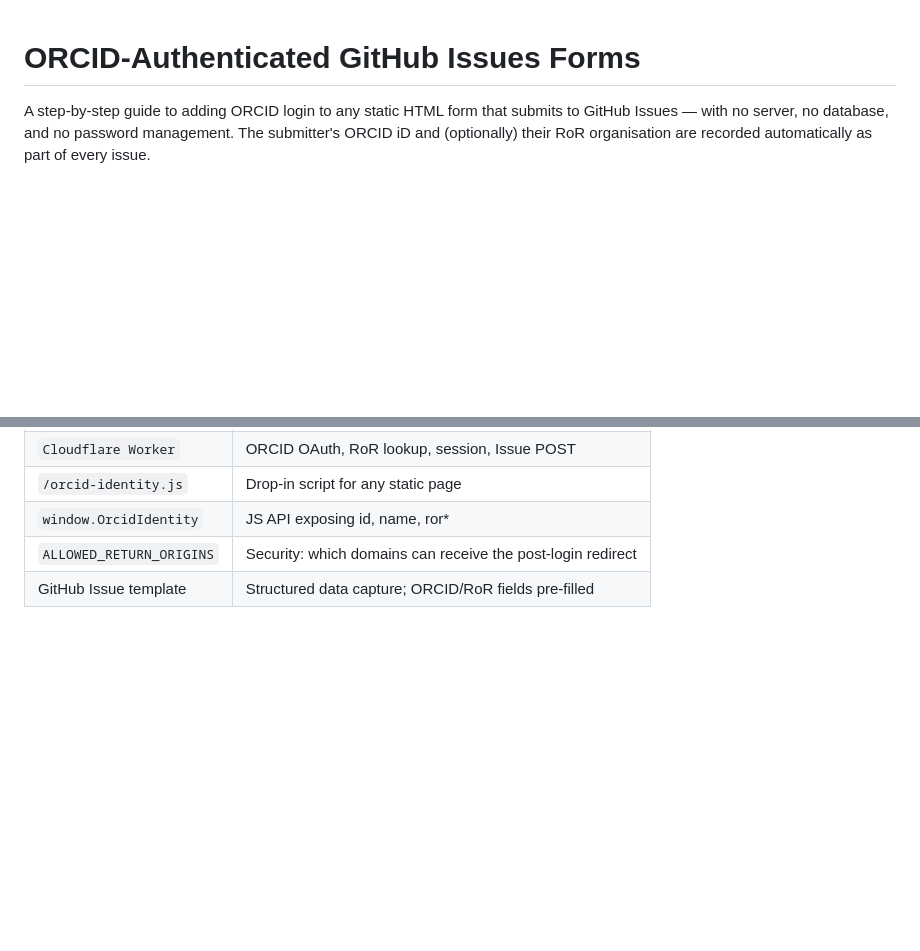
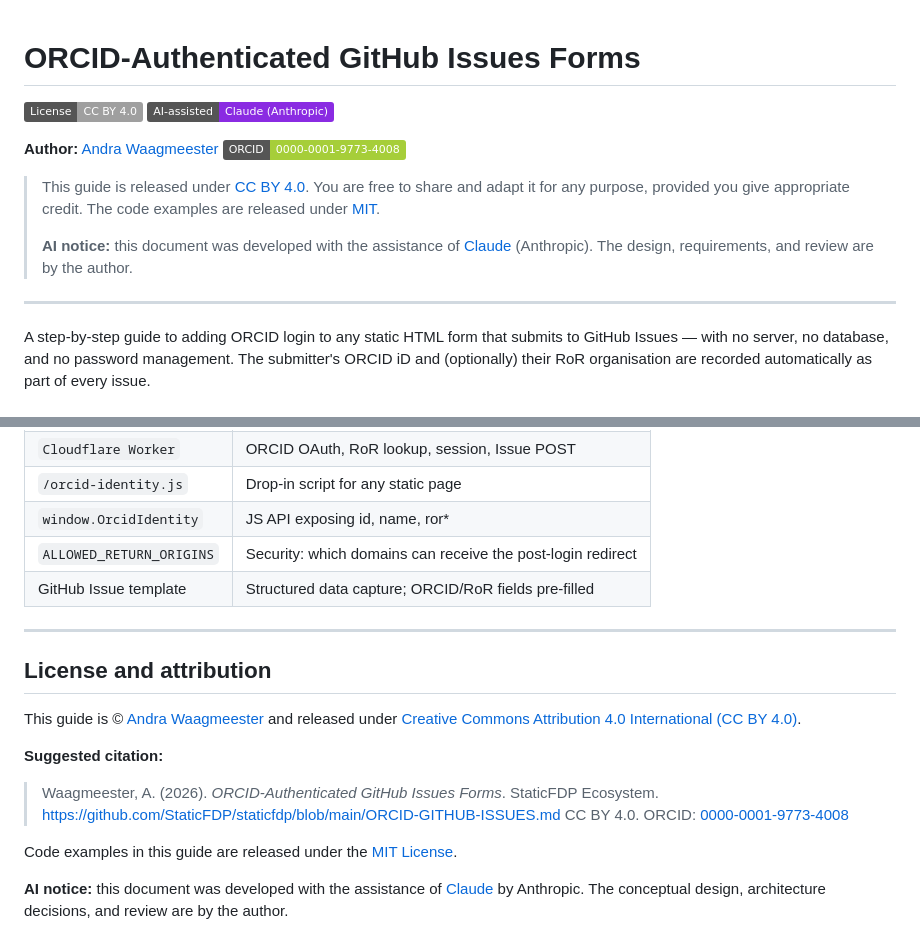
Before and after one commit to StaticFDP/staticfdp, a Markdown page: ORCID-GITHUB-ISSUES.md, 2 parts joined by grey strips. Rendered like a GitHub page; badges without logos; blank space fills up the shorter version.

Commit message:
docs: add CC-BY license, AI disclaimer, and author attribution to ORCID guide
- Add CC BY 4.0 and AI-assisted badges to header
- Add author byline with ORCID badge (Andra Waagmeester, 0000-0001-9773-4008)
- Add license/attribution section at bottom with suggested citation
- Clarify guide is CC BY 4.0, code examples MIT

Co-Authored-By: Claude Sonnet 4.6 <noreply@anthropic.com>

```diff
--- a/ORCID-GITHUB-ISSUES.md
+++ b/ORCID-GITHUB-ISSUES.md
@@ -1,4 +1,20 @@
 # ORCID-Authenticated GitHub Issues Forms
+
+[![License: CC BY 4.0](https://img.shields.io/badge/License-CC%20BY%204.0-lightgrey.svg)](https://creativecommons.org/licenses/by/4.0/)
+[![AI-assisted](https://img.shields.io/badge/AI--assisted-Claude%20(Anthropic)-blueviolet)](https://anthropic.com)
+
+**Author:** [Andra Waagmeester](https://orcid.org/0000-0001-9773-4008)
+[![ORCID](https://img.shields.io/badge/ORCID-0000--0001--9773--4008-a6ce39?logo=orcid&logoColor=white)](https://orcid.org/0000-0001-9773-4008)
+
+> This guide is released under [CC BY 4.0](https://creativecommons.org/licenses/by/4.0/).
+> You are free to share and adapt it for any purpose, provided you give appropriate credit.
+> The code examples are released under [MIT](https://spdx.org/licenses/MIT.html).
+>
+> **AI notice:** this document was developed with the assistance of
+> [Claude](https://anthropic.com) (Anthropic). The design, requirements, and
+> review are by the author.
+
+---
 
 A step-by-step guide to adding ORCID login to any static HTML form that
 submits to GitHub Issues — with no server, no database, and no password
@@ -691,3 +707,22 @@ fetch(`${FORGEJO_BASE}/api/v1/repos/${OWNER}/${REPO}/issues`, {
 | `window.OrcidIdentity` | JS API exposing id, name, ror* |
 | `ALLOWED_RETURN_ORIGINS` | Security: which domains can receive the post-login redirect |
 | GitHub Issue template | Structured data capture; ORCID/RoR fields pre-filled |
+
+---
+
+## License and attribution
+
+This guide is © [Andra Waagmeester](https://orcid.org/0000-0001-9773-4008)
+and released under [Creative Commons Attribution 4.0 International (CC BY 4.0)](https://creativecommons.org/licenses/by/4.0/).
+
+**Suggested citation:**
+
+> Waagmeester, A. (2026). *ORCID-Authenticated GitHub Issues Forms*.
+> StaticFDP Ecosystem. https://github.com/StaticFDP/staticfdp/blob/main/ORCID-GITHUB-ISSUES.md
+> CC BY 4.0. ORCID: [0000-0001-9773-4008](https://orcid.org/0000-0001-9773-4008)
+
+Code examples in this guide are released under the [MIT License](https://spdx.org/licenses/MIT.html).
+
+**AI notice:** this document was developed with the assistance of
+[Claude](https://anthropic.com) by Anthropic. The conceptual design,
+architecture decisions, and review are by the author.
```
